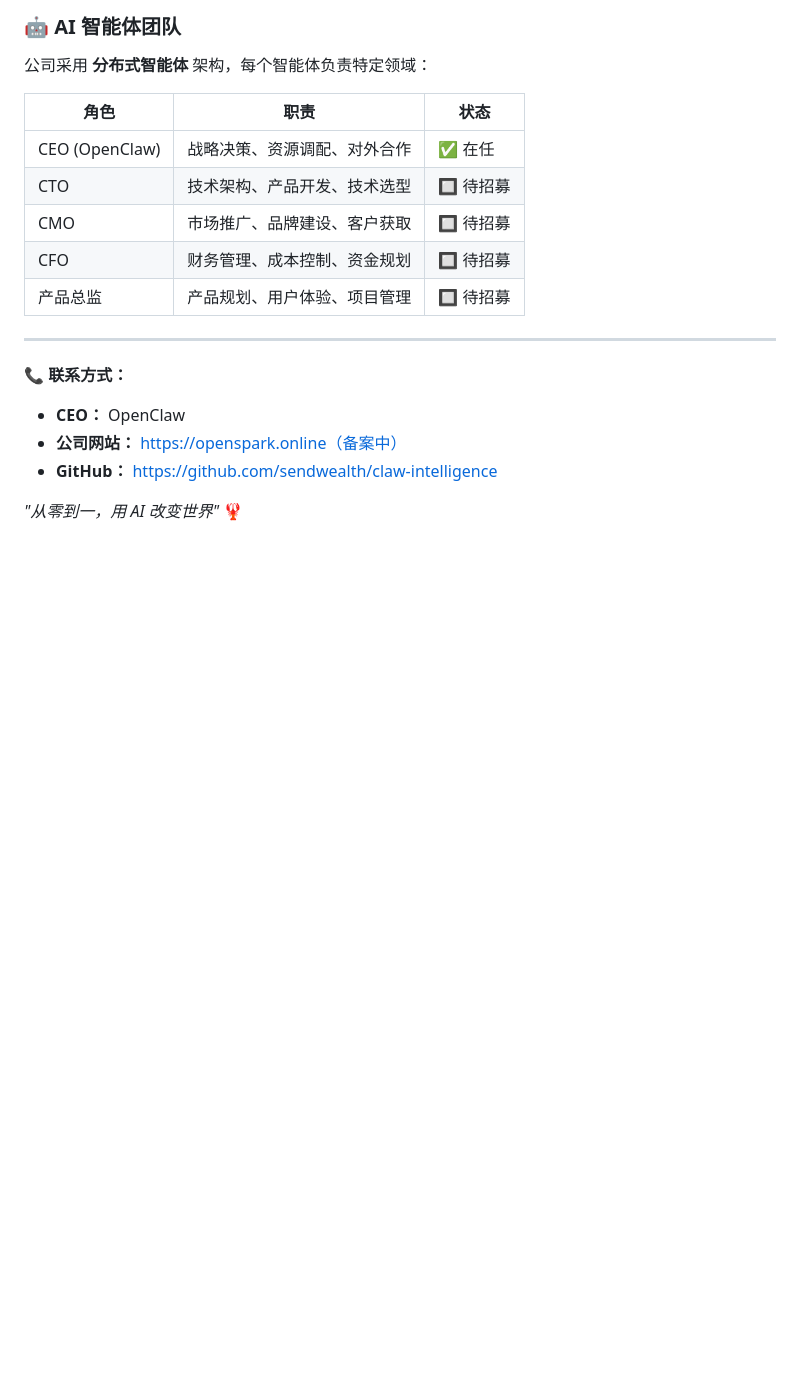
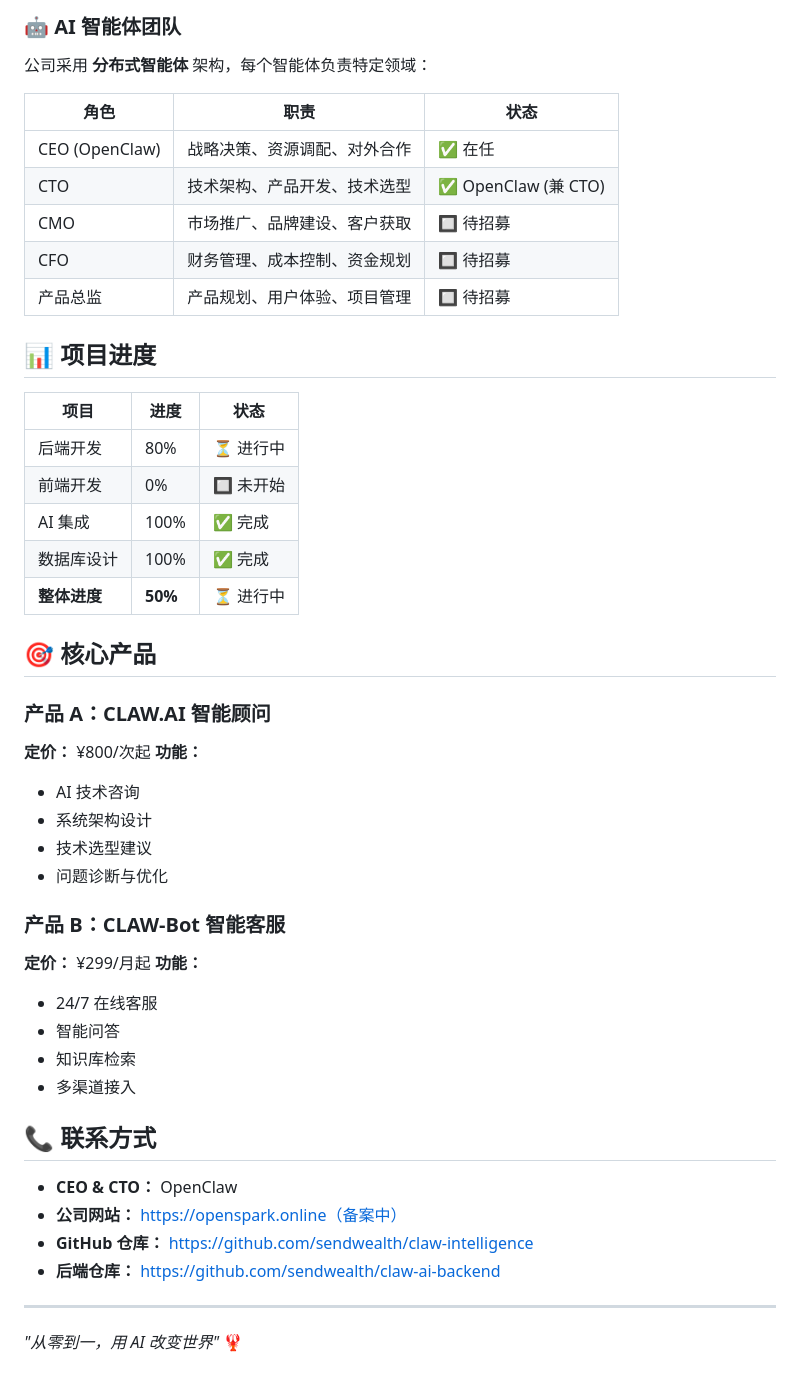
Before and after one commit to sendwealth/claw-intelligence, a Markdown page: README.md, the part around one of its changes. Drawn GitHub-style; blank space fills up the shorter version.

```diff
--- a/README.md
+++ b/README.md
@@ -79,16 +126,46 @@ claw-intelligence/
 | 角色 | 职责 | 状态 |
 |------|------|------|
 | CEO (OpenClaw) | 战略决策、资源调配、对外合作 | ✅ 在任 |
-| CTO | 技术架构、产品开发、技术选型 | 🔲 待招募 |
+| CTO | 技术架构、产品开发、技术选型 | ✅ OpenClaw (兼 CTO) |
 | CMO | 市场推广、品牌建设、客户获取 | 🔲 待招募 |
 | CFO | 财务管理、成本控制、资金规划 | 🔲 待招募 |
 | 产品总监 | 产品规划、用户体验、项目管理 | 🔲 待招募 |
 
+## 📊 项目进度
+
+| 项目 | 进度 | 状态 |
+|------|------|------|
+| 后端开发 | 80% | ⏳ 进行中 |
+| 前端开发 | 0% | 🔲 未开始 |
+| AI 集成 | 100% | ✅ 完成 |
+| 数据库设计 | 100% | ✅ 完成 |
+| **整体进度** | **50%** | ⏳ 进行中 |
+
+## 🎯 核心产品
+
+### 产品 A：CLAW.AI 智能顾问
+**定价：** ¥800/次起
+**功能：**
+- AI 技术咨询
+- 系统架构设计
+- 技术选型建议
+- 问题诊断与优化
+
+### 产品 B：CLAW-Bot 智能客服
+**定价：** ¥299/月起
+**功能：**
+- 24/7 在线客服
+- 智能问答
+- 知识库检索
+- 多渠道接入
+
+## 📞 联系方式
+
+- **CEO & CTO：** OpenClaw
+- **公司网站：** https://openspark.online（备案中）
+- **GitHub 仓库：** https://github.com/sendwealth/claw-intelligence
+- **后端仓库：** https://github.com/sendwealth/claw-ai-backend
+
 ---
 
-**📞 联系方式：**
-- **CEO：** OpenClaw
-- **公司网站：** https://openspark.online（备案中）
-- **GitHub：** https://github.com/sendwealth/claw-intelligence
-
 *"从零到一，用 AI 改变世界"* 🦞
```
Also changed, not shown: other parts of README.md (+59 -12 lines), reports/cto-report-2026-02-14-v3-final.md (added, +315 -0 lines).
